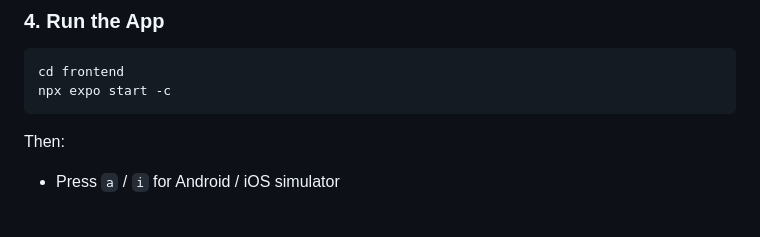
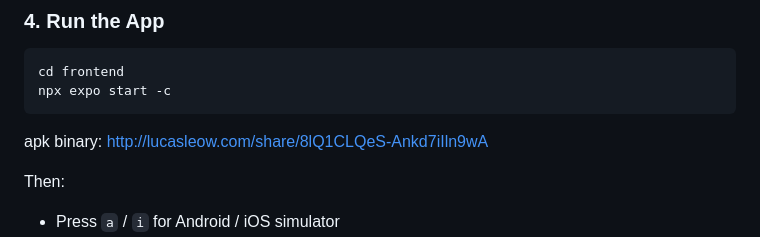
Before and after one commit to l21000112/HEAPS-2026-TEAM-7-CLARO, a Markdown page: README.md, the part around the change. GitHub-like rendering; blank space fills up the shorter version.

````diff
--- a/README.md
+++ b/README.md
@@ -229,6 +229,8 @@ _Firebase client values must be present or the app fails at startup (`frontend/s
 cd frontend
 npx expo start -c
 ```
+
+apk binary: http://lucasleow.com/share/8lQ1CLQeS-Ankd7iIln9wA
 
 Then:
 
````
